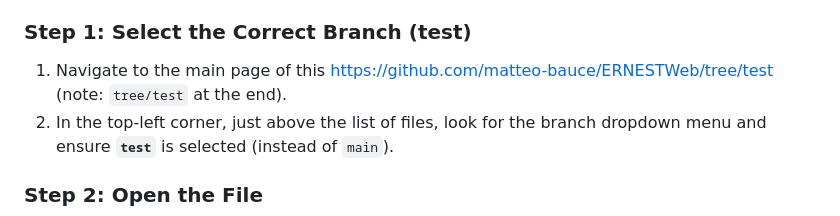
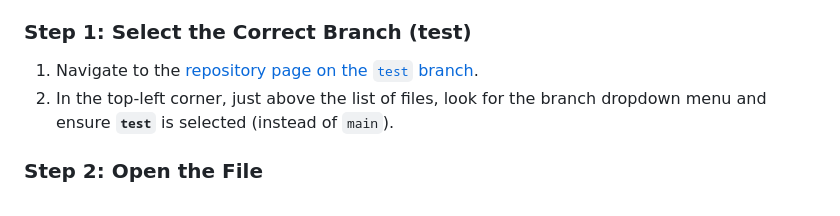
Before and after one commit to matteo-bauce/ERNESTWeb, a Markdown page: README.md, the part around the change. Drawn GitHub-style.

Commit message:
docs: use relative markdown link for test branch in README
Agent-Logs-Url: https://github.com/matteo-bauce/ERNESTWeb/sessions/6ee0dc4a-078d-4a45-8c67-71bbbcc964a5

Co-authored-by: silviodonato <6177433+silviodonato@users.noreply.github.com>

```diff
--- a/README.md
+++ b/README.md
@@ -15,7 +15,7 @@ Currently we will use two branches of the code:
 To propagate the changes from the `test` to `main` (ie. to https://www.ernest-project.eu) you will make a pull request (see Step 6)
 
 ### Step 1: Select the Correct Branch (test)
-1. Navigate to the main page of this https://github.com/matteo-bauce/ERNESTWeb/tree/test (note: `tree/test` at the end).
+1. Navigate to the [repository page on the `test` branch](../tree/test).
 2. In the top-left corner, just above the list of files, look for the branch dropdown menu and ensure **`test`** is selected (instead of `main`).
 
 ### Step 2: Open the File
```
